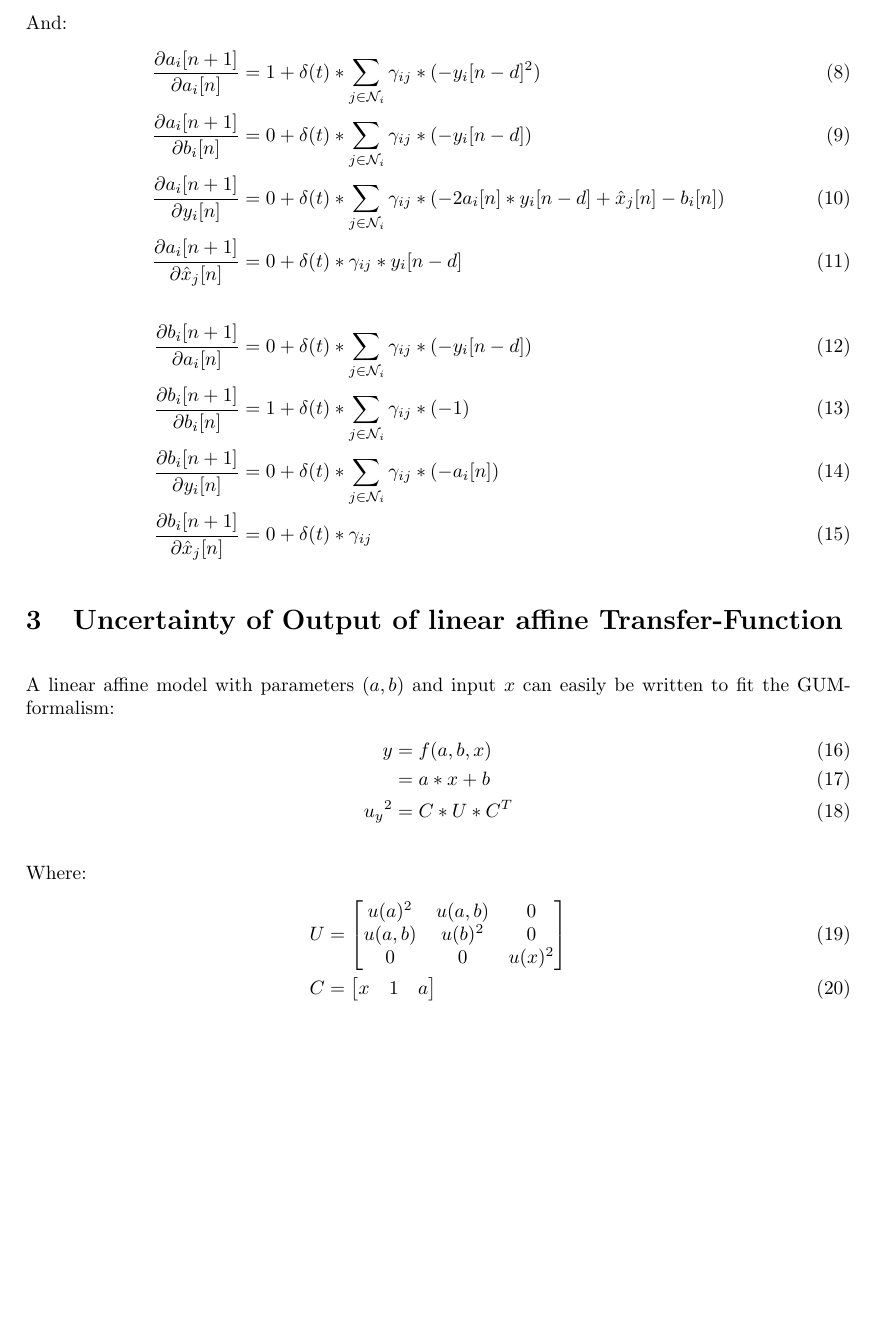
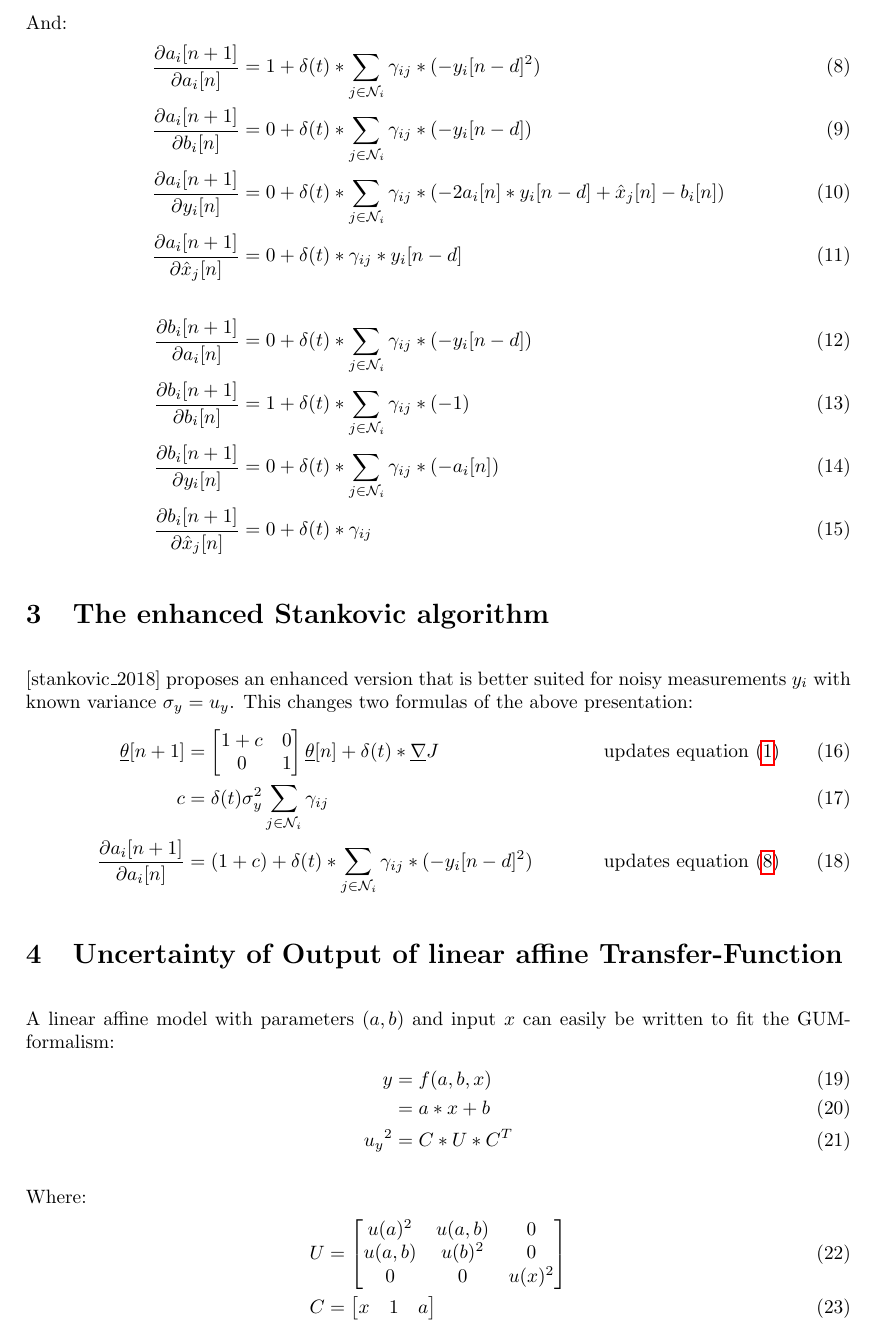
Before and after one commit to mgrub/phd_sensor_simulation, a LaTeX document (docs/formulas.tex): part of page 3 of 4, cut so that both start at the same text, the shorter picture padded with empty space. Compiled offline with pdfLaTeX.

Commit message:
fix enhanced scheme and update docs accordingly

```diff
--- a/docs/formulas.tex
+++ b/docs/formulas.tex
@@ -89,7 +89,7 @@
 
     And:
     \begin{align}
-        \frac{\partial a_i[n+1]}{\partial a_i[n]} &= 1 + \delta(t) * \sum_{j \in \mathcal{N}_i} \gamma_{ij} * (- {y_i}[n-d]^2) \\
+        \frac{\partial a_i[n+1]}{\partial a_i[n]} &= 1 + \delta(t) * \sum_{j \in \mathcal{N}_i} \gamma_{ij} * (- {y_i}[n-d]^2) \label{eq:stankovic_sensitivity_1} \\
         \frac{\partial a_i[n+1]}{\partial b_i[n]} &= 0 + \delta(t) * \sum_{j \in \mathcal{N}_i} \gamma_{ij} * (- y_i[n-d]) \\
         \frac{\partial a_i[n+1]}{\partial y_i[n]} &= 0 + \delta(t) * \sum_{j \in \mathcal{N}_i} \gamma_{ij} * (-2 a_i[n] * y_i[n-d] + \hat{x}_j[n] - b_i[n]) \\
         \frac{\partial a_i[n+1]}{\partial \hat{x}_j[n]} &= 0 + \delta(t) * \gamma_{ij} * y_i[n-d]\\
@@ -99,6 +99,15 @@
         \frac{\partial b_i[n+1]}{\partial y_i[n]} &= 0 + \delta(t) * \sum_{j \in \mathcal{N}_i} \gamma_{ij} * (- a_i[n]) \\
         \frac{\partial b_i[n+1]}{\partial \hat{x}_j[n]} &= 0 + \delta(t) * \gamma_{ij}
     \end{align}
+
+    \section{The enhanced Stankovic algorithm}
+    [stankovic\_2018] proposes an enhanced version that is better suited for noisy measurements $y_i$ with known variance $\sigma_y = u_y$. This changes two formulas of the above presentation:
+    \begin{align}
+        \vec{\theta}[n+1] &= \begin{bmatrix} 1 + c & 0 \\ 0 & 1 \end{bmatrix} \vec{\theta}[n] + \delta(t) * \vec{\nabla} J  & \text{updates \cref{eq:stankovic_main_update}} \\
+        c &= \delta(t) \sigma_y^2 \sum_{j \in \mathcal{N}_i} \gamma_{ij} \\
+        \frac{\partial a_i[n+1]}{\partial a_i[n]} &= (1 + c) + \delta(t) * \sum_{j \in \mathcal{N}_i} \gamma_{ij} * (- {y_i}[n-d]^2) & \text{updates \cref{eq:stankovic_sensitivity_1}}
+    \end{align}
+
 
     \section{Uncertainty of Output of linear affine Transfer-Function}
     A linear affine model with parameters $(a,b)$ and input $x$ can easily be written to fit the GUM-formalism:
```
Also changed, not shown: docs/formulas.tex (2 more changed lines), 1 other file.
